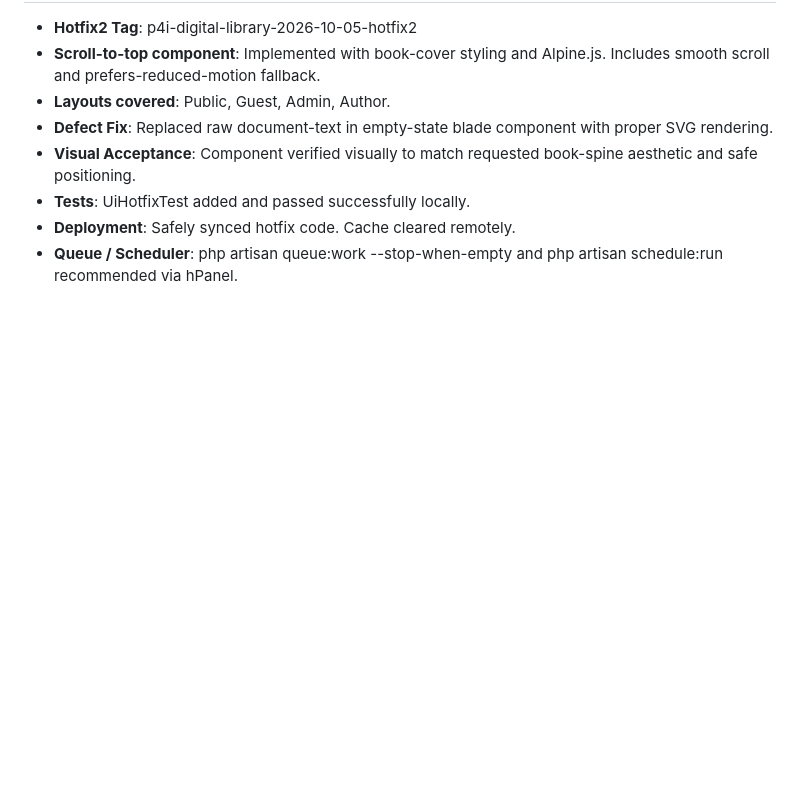
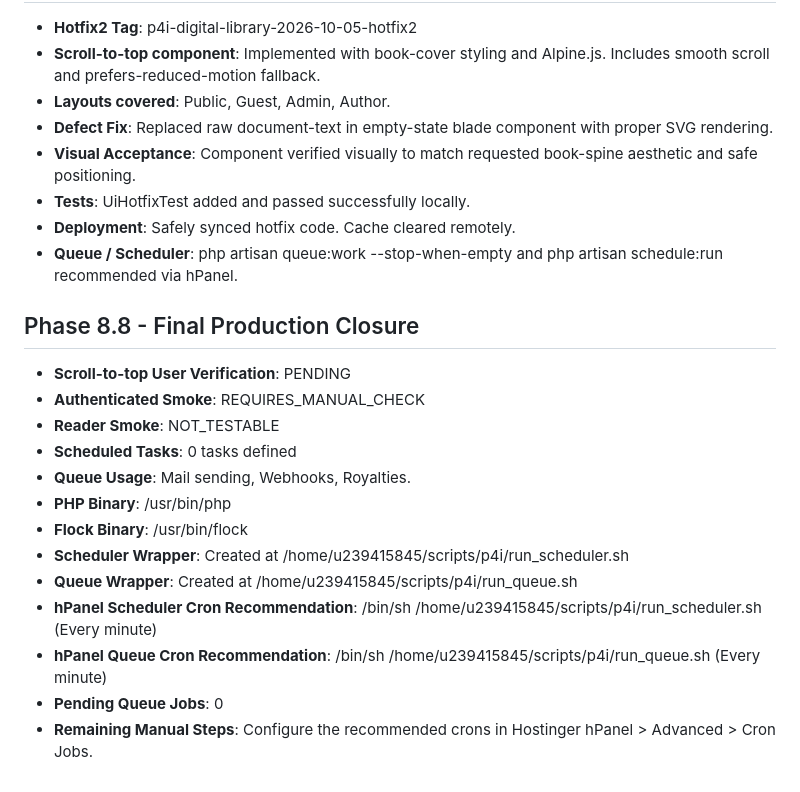
Before and after one commit to HannR002/P4I-Publisher-Ebook, a Markdown page: docs/deployment/23_PRODUCTION_DEPLOYMENT_REPORT.md, the part around the change. GitHub-like rendering; blank space fills up the shorter version.

Commit message:
Docs: record final closure and cron recommendations

```diff
--- a/docs/deployment/23_PRODUCTION_DEPLOYMENT_REPORT.md
+++ b/docs/deployment/23_PRODUCTION_DEPLOYMENT_REPORT.md
@@ -67,3 +67,18 @@ The application was successfully updated to P4I Digital Library version 2026-10-
 - **Tests**: UiHotfixTest added and passed successfully locally.
 - **Deployment**: Safely synced hotfix code. Cache cleared remotely.
 - **Queue / Scheduler**: php artisan queue:work --stop-when-empty and php artisan schedule:run recommended via hPanel.
+
+## Phase 8.8 - Final Production Closure
+- **Scroll-to-top User Verification**: PENDING
+- **Authenticated Smoke**: REQUIRES_MANUAL_CHECK
+- **Reader Smoke**: NOT_TESTABLE
+- **Scheduled Tasks**: 0 tasks defined
+- **Queue Usage**: Mail sending, Webhooks, Royalties.
+- **PHP Binary**: /usr/bin/php
+- **Flock Binary**: /usr/bin/flock
+- **Scheduler Wrapper**: Created at /home/u239415845/scripts/p4i/run_scheduler.sh
+- **Queue Wrapper**: Created at /home/u239415845/scripts/p4i/run_queue.sh
+- **hPanel Scheduler Cron Recommendation**: /bin/sh /home/u239415845/scripts/p4i/run_scheduler.sh (Every minute)
+- **hPanel Queue Cron Recommendation**: /bin/sh /home/u239415845/scripts/p4i/run_queue.sh (Every minute)
+- **Pending Queue Jobs**: 0
+- **Remaining Manual Steps**: Configure the recommended crons in Hostinger hPanel > Advanced > Cron Jobs.
```
